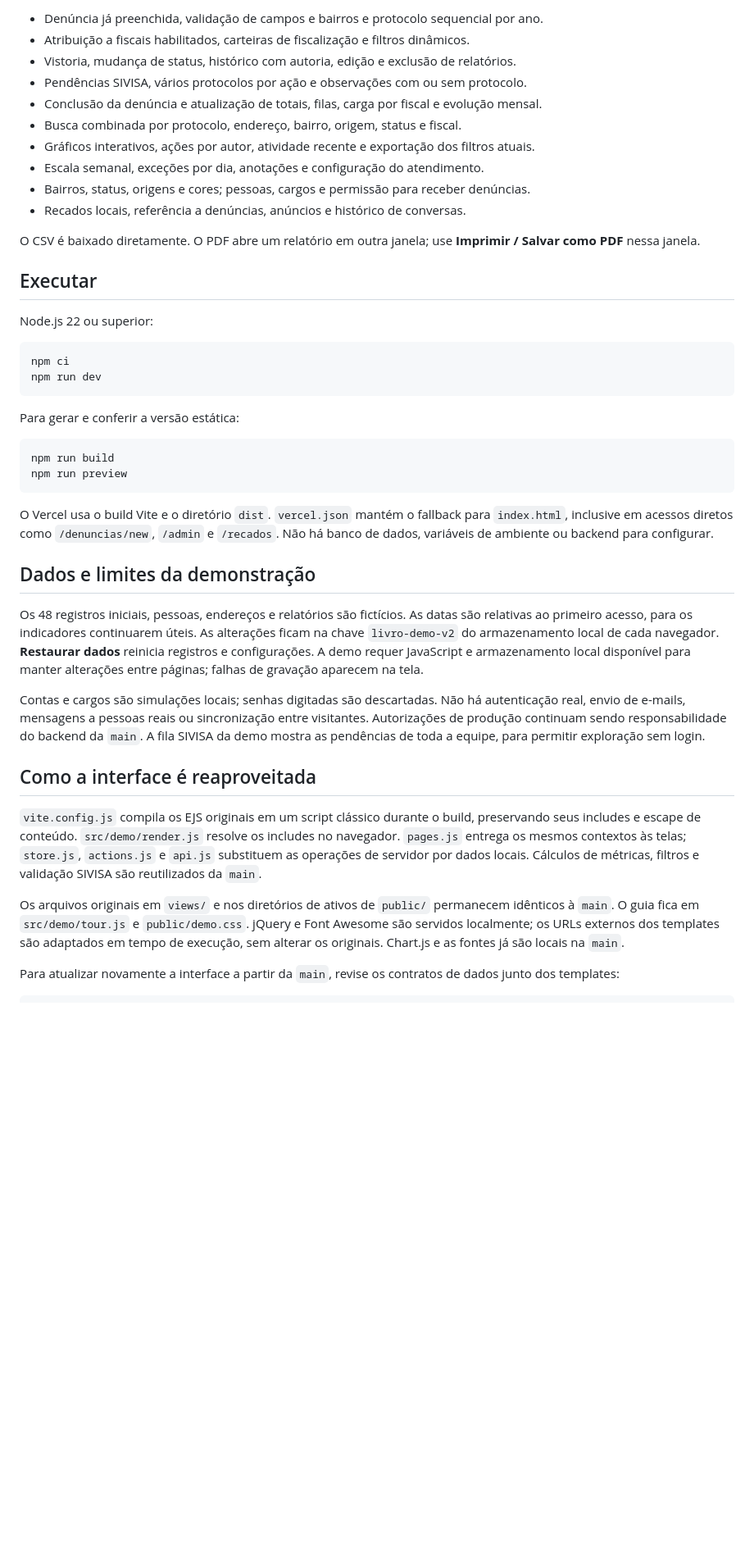
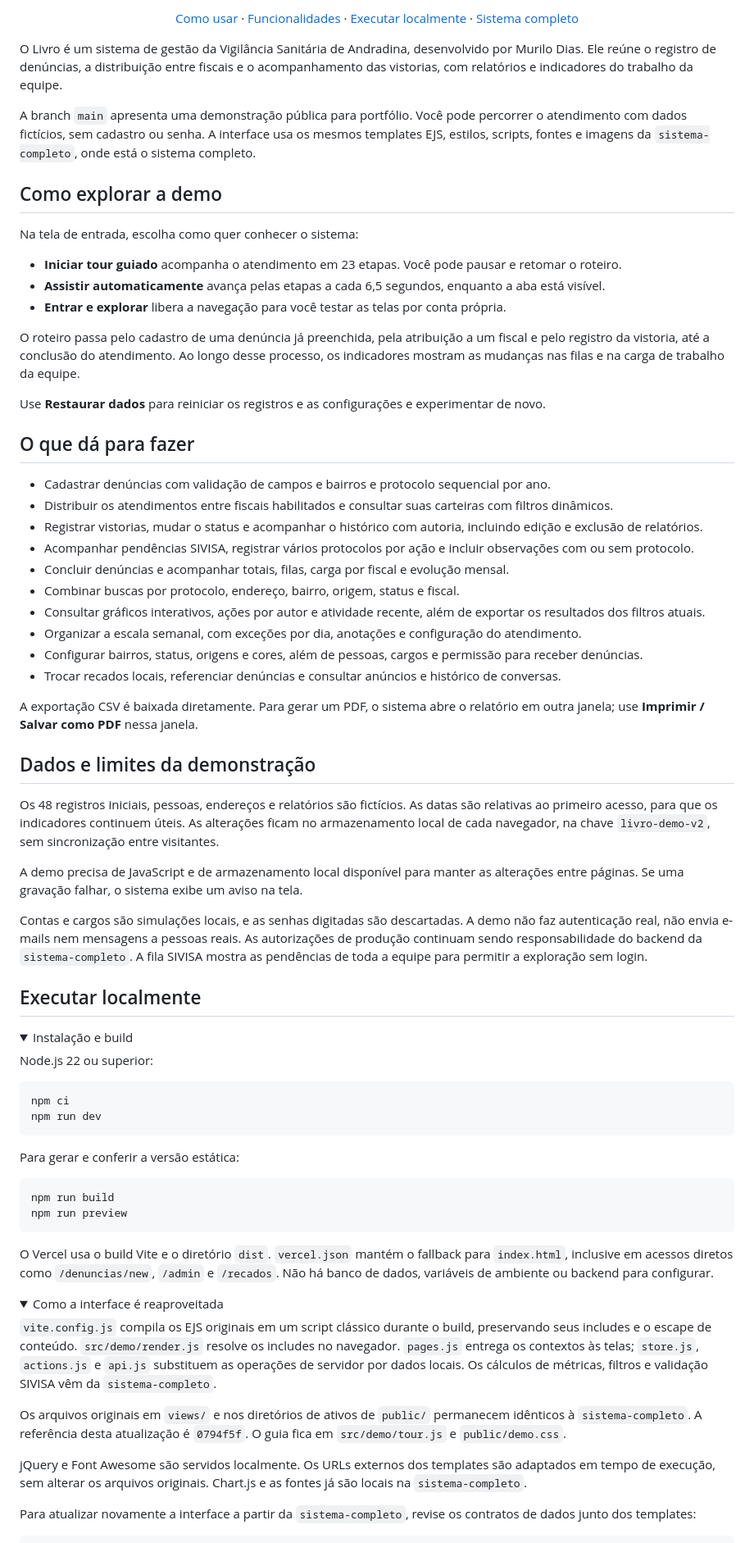
Before and after one commit to self1027/Livro, a Markdown page: README.md, the part around one of its changes. Shown at 82% size. Drawn GitHub-style; folded sections open; blank space fills up the shorter version.

Commit message:
docs: present Livro demo and document production branch

````diff
--- a/README.md
+++ b/README.md
@@ -8,18 +14,54 @@ Ao entrar, qualquer pessoa pode escolher **Iniciar tour guiado**, **Assistir aut
 
-- Denúncia já preenchida, validação de campos e bairros e protocolo sequencial por ano.
-- Atribuição a fiscais habilitados, carteiras de fiscalização e filtros dinâmicos.
-- Vistoria, mudança de status, histórico com autoria, edição e exclusão de relatórios.
-- Pendências SIVISA, vários protocolos por ação e observações com ou sem protocolo.
-- Conclusão da denúncia e atualização de totais, filas, carga por fiscal e evolução mensal.
-- Busca combinada por protocolo, endereço, bairro, origem, status e fiscal.
-- Gráficos interativos, ações por autor, atividade recente e exportação dos filtros atuais.
-- Escala semanal, exceções por dia, anotações e configuração do atendimento.
-- Bairros, status, origens e cores; pessoas, cargos e permissão para receber denúncias.
-- Recados locais, referência a denúncias, anúncios e histórico de conversas.
+<p align="center">
+  <a href="#como-explorar-a-demo">Como usar</a> ·
+  <a href="#o-que-dá-para-fazer">Funcionalidades</a> ·
+  <a href="#executar-localmente">Executar localmente</a> ·
+  <a href="https://github.com/self1027/Livro/tree/sistema-completo">Sistema completo</a>
+</p>
 
-O CSV é baixado diretamente. O PDF abre um relatório em outra janela; use **Imprimir / Salvar como PDF** nessa janela.
+O Livro é um sistema de gestão da Vigilância Sanitária de Andradina, desenvolvido por Murilo Dias. Ele reúne o registro de denúncias, a distribuição entre fiscais e o acompanhamento das vistorias, com relatórios e indicadores do trabalho da equipe.
 
-## Executar
+A branch `main` apresenta uma demonstração pública para portfólio. Você pode percorrer o atendimento com dados fictícios, sem cadastro ou senha. A interface usa os mesmos templates EJS, estilos, scripts, fontes e imagens da `sistema-completo`, onde está o sistema completo.
+
+## Como explorar a demo
+
+Na tela de entrada, escolha como quer conhecer o sistema:
+
+- **Iniciar tour guiado** acompanha o atendimento em 23 etapas. Você pode pausar e retomar o roteiro.
+- **Assistir automaticamente** avança pelas etapas a cada 6,5 segundos, enquanto a aba está visível.
+- **Entrar e explorar** libera a navegação para você testar as telas por conta própria.
+
+O roteiro passa pelo cadastro de uma denúncia já preenchida, pela atribuição a um fiscal e pelo registro da vistoria, até a conclusão do atendimento. Ao longo desse processo, os indicadores mostram as mudanças nas filas e na carga de trabalho da equipe.
+
+Use **Restaurar dados** para reiniciar os registros e as configurações e experimentar de novo.
+
+## O que dá para fazer
+
+- Cadastrar denúncias com validação de campos e bairros e protocolo sequencial por ano.
+- Distribuir os atendimentos entre fiscais habilitados e consultar suas carteiras com filtros dinâmicos.
+- Registrar vistorias, mudar o status e acompanhar o histórico com autoria, incluindo edição e exclusão de relatórios.
+- Acompanhar pendências SIVISA, registrar vários protocolos por ação e incluir observações com ou sem protocolo.
+- Concluir denúncias e acompanhar totais, filas, carga por fiscal e evolução mensal.
+- Combinar buscas por protocolo, endereço, bairro, origem, status e fiscal.
+- Consultar gráficos interativos, ações por autor e atividade recente, além de exportar os resultados dos filtros atuais.
+- Organizar a escala semanal, com exceções por dia, anotações e configuração do atendimento.
+- Configurar bairros, status, origens e cores, além de pessoas, cargos e permissão para receber denúncias.
+- Trocar recados locais, referenciar denúncias e consultar anúncios e histórico de conversas.
+
+A exportação CSV é baixada diretamente. Para gerar um PDF, o sistema abre o relatório em outra janela; use **Imprimir / Salvar como PDF** nessa janela.
+
+## Dados e limites da demonstração
+
+Os 48 registros iniciais, pessoas, endereços e relatórios são fictícios. As datas são relativas ao primeiro acesso, para que os indicadores continuem úteis. As alterações ficam no armazenamento local de cada navegador, na chave `livro-demo-v2`, sem sincronização entre visitantes.
+
+A demo precisa de JavaScript e de armazenamento local disponível para manter as alterações entre páginas. Se uma gravação falhar, o sistema exibe um aviso na tela.
+
+Contas e cargos são simulações locais, e as senhas digitadas são descartadas. A demo não faz autenticação real, não envia e-mails nem mensagens a pessoas reais. As autorizações de produção continuam sendo responsabilidade do backend da `sistema-completo`. A fila SIVISA mostra as pendências de toda a equipe para permitir a exploração sem login.
+
+## Executar localmente
+
+<details>
+<summary>Instalação e build</summary>
 
 Node.js 22 ou superior:
 
@@ -37,18 +79,17 @@ npm run preview
 
 O Vercel usa o build Vite e o diretório `dist`. `vercel.json` mantém o fallback para `index.html`, inclusive em acessos diretos como `/denuncias/new`, `/admin` e `/recados`. Não há banco de dados, variáveis de ambiente ou backend para configurar.
 
-## Dados e limites da demonstração
+</details>
 
-Os 48 registros iniciais, pessoas, endereços e relatórios são fictícios. As datas são relativas ao primeiro acesso, para os indicadores continuarem úteis. As alterações ficam na chave `livro-demo-v2` do armazenamento local de cada navegador. **Restaurar dados** reinicia registros e configurações. A demo requer JavaScript e armazenamento local disponível para manter alterações entre páginas; falhas de gravação aparecem na tela.
+<details>
+<summary>Como a interface é reaproveitada</summary>
 
-Contas e cargos são simulações locais; senhas digitadas são descartadas. Não há autenticação real, envio de e-mails, mensagens a pessoas reais ou sincronização entre visitantes. Autorizações de produção continuam sendo responsabilidade do backend da `main`. A fila SIVISA da demo mostra as pendências de toda a equipe, para permitir exploração sem login.
+`vite.config.js` compila os EJS originais em um script clássico durante o build, preservando seus includes e o escape de conteúdo. `src/demo/render.js` resolve os includes no navegador. `pages.js` entrega os contextos às telas; `store.js`, `actions.js` e `api.js` substituem as operações de servidor por dados locais. Os cálculos de métricas, filtros e validação SIVISA vêm da `sistema-completo`.
 
-## Como a interface é reaproveitada
+Os arquivos originais em `views/` e nos diretórios de ativos de `public/` permanecem idênticos à `sistema-completo`. A referência desta atualização é `0794f5f`. O guia fica em `src/demo/tour.js` e `public/demo.css`.
 
-`vite.config.js` compila os EJS originais em um script clássico durante o build, preservando seus includes e escape de conteúdo. `src/demo/render.js` resolve os includes no navegador. `pages.js` entrega os mesmos contextos às telas; `store.js`, `actions.js` e `api.js` substituem as operações de servidor por dados locais. Cálculos de métricas, filtros e validação SIVISA são reutilizados da `main`.
+jQuery e Font Awesome são servidos localmente. Os URLs externos dos templates são adaptados em tempo de execução, sem alterar os arquivos originais. Chart.js e as fontes já são locais na `sistema-completo`.
 
-Os arquivos originais em `views/` e nos diretórios de ativos de `public/` permanecem idênticos à `main`. O guia fica em `src/demo/tour.js` e `public/demo.css`. jQuery e Font Awesome são servidos localmente; os URLs externos dos templates são adaptados em tempo de execução, sem alterar os originais. Chart.js e as fontes já são locais na `main`.
-
-Para atualizar novamente a interface a partir da `main`, revise os contratos de dados junto dos templates:
+Para atualizar novamente a interface a partir da `sistema-completo`, revise os contratos de dados junto dos templates:
 
 ```sh
````
Also changed, not shown: other parts of README.md (+23 -8 lines).
